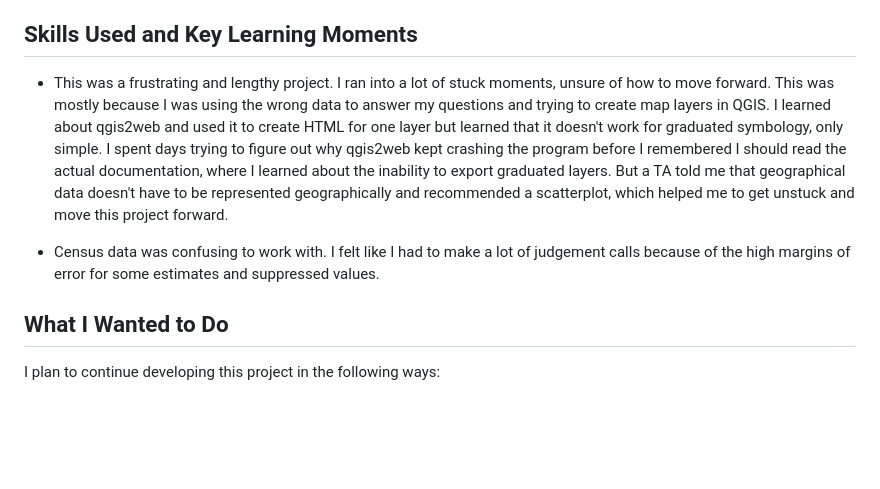
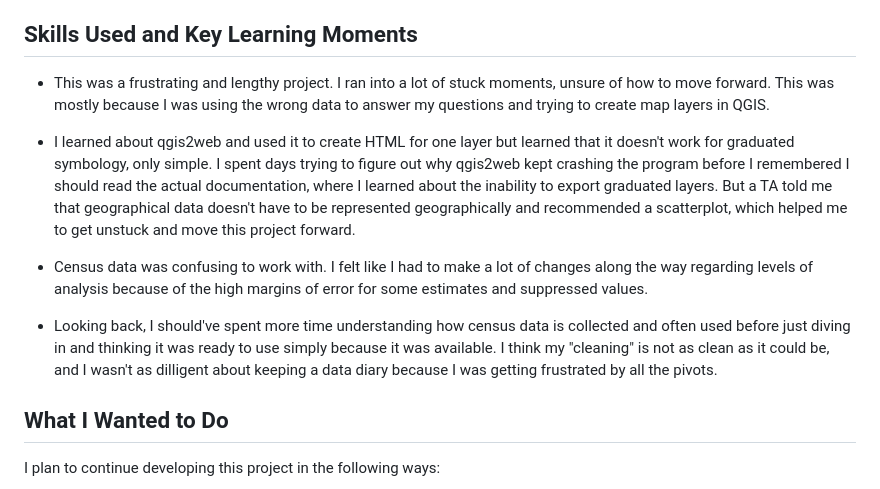
Before and after one commit to nicchoi-29/MD-nursing-homes, a Markdown page: README.md, the part around the change. Drawn GitHub-style; blank space fills up the shorter version.

```diff
--- a/README.md
+++ b/README.md
@@ -16,9 +16,13 @@ care I was focused on was langauge services and culturally familiar food accommo
 
 ## Skills Used and Key Learning Moments
 
-- This was a frustrating and lengthy project. I ran into a lot of stuck moments, unsure of how to move forward. This was mostly because I was using the wrong data to answer my questions and trying to create map layers in QGIS. I learned about qgis2web and used it to create HTML for one layer but learned that it doesn't work for graduated symbology, only simple. I spent days trying to figure out why qgis2web kept crashing the program before I remembered I should read the actual documentation, where I learned about the inability to export graduated layers. But a TA told me that geographical data doesn't have to be represented geographically and recommended a scatterplot, which helped me to get unstuck and move this project forward.
+- This was a frustrating and lengthy project. I ran into a lot of stuck moments, unsure of how to move forward. This was mostly because I was using the wrong data to answer my questions and trying to create map layers in QGIS.
 
-- Census data was confusing to work with. I felt like I had to make a lot of judgement calls because of the high margins of error for some estimates and suppressed values.
+- I learned about qgis2web and used it to create HTML for one layer but learned that it doesn't work for graduated symbology, only simple. I spent days trying to figure out why qgis2web kept crashing the program before I remembered I should read the actual documentation, where I learned about the inability to export graduated layers. But a TA told me that geographical data doesn't have to be represented geographically and recommended a scatterplot, which helped me to get unstuck and move this project forward.
+
+- Census data was confusing to work with. I felt like I had to make a lot of changes along the way regarding levels of analysis because of the high margins of error for some estimates and suppressed values.
+
+- Looking back, I should've spent more time understanding how census data is collected and often used before just diving in and thinking it was ready to use simply because it was available. I think my "cleaning" is not as clean as it could be, and I wasn't as dilligent about keeping a data diary because I was getting frustrated by all the pivots.
 
 ## What I Wanted to Do
 
```
